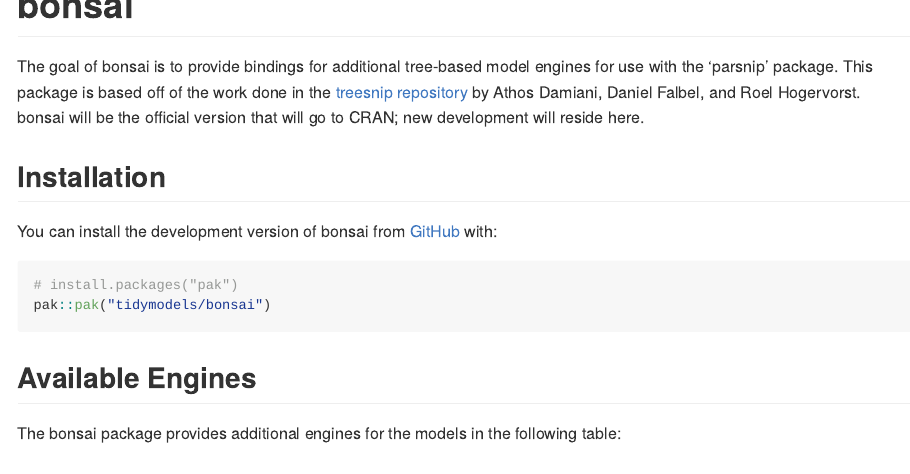
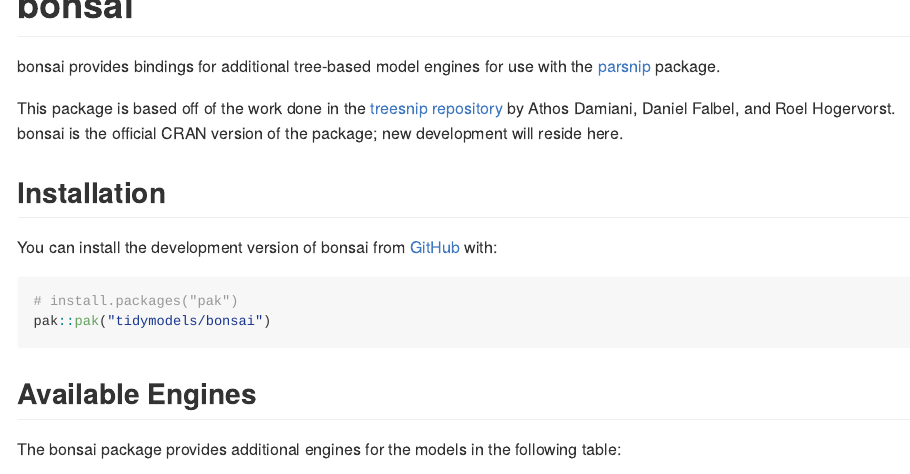
Before and after one commit to tidymodels/bonsai, an R Markdown document (README.Rmd): the page in a window 1100 px wide, from its top. The pictures show the output file README.md that the author committed with the source, drawn offline in the style of GitHub; badge pictures from the web are left out.

Commit message:
workshop README phrasing

```diff
--- a/README.Rmd
+++ b/README.Rmd
@@ -22,8 +22,9 @@
 [![R-CMD-check](https://github.com/tidymodels/bonsai/workflows/R-CMD-check/badge.svg)](https://github.com/tidymodels/bonsai/actions)
 <!-- badges: end -->
 
-The goal of bonsai is to provide bindings for additional tree-based model  engines for use with the 'parsnip' package.
-This package is based off of the work done in the [treesnip repository](https://github.com/curso-r/treesnip) by Athos Damiani, Daniel Falbel, and Roel Hogervorst. bonsai will be the official version that will go to CRAN; new development will reside here.
+bonsai provides bindings for additional tree-based model engines for use with the [parsnip](https://parsnip.tidymodels.org/) package.
+
+This package is based off of the work done in the [treesnip repository](https://github.com/curso-r/treesnip) by Athos Damiani, Daniel Falbel, and Roel Hogervorst. bonsai is the official CRAN version of the package; new development will reside here.
 
 ## Installation
 
```
Also changed, not shown: README.md.
